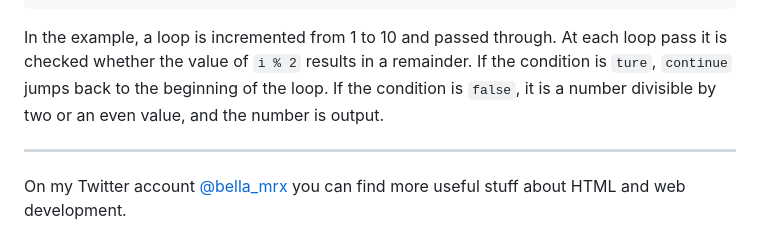
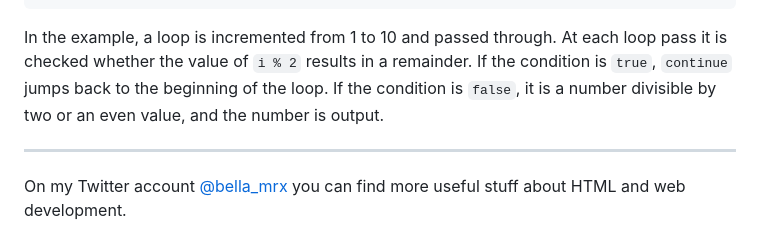
Before and after one commit to BellaMrx/JS_introduction, a Markdown page: README.md, the part around the change. GitHub-like rendering.

Commit message:
UD text content

````diff
--- a/README.md
+++ b/README.md
@@ -824,7 +824,7 @@ With `continue` a loop pass can be terminated and then jump back to the loop sta
     }
    ```
 
-In the example, a loop is incremented from 1 to 10 and passed through. At each loop pass it is checked whether the value of `i % 2` results in a remainder. If the condition is `ture`, `continue` jumps back to the beginning of the loop. If the condition is `false`, it is a number divisible by two or an even value, and the number is output.
+In the example, a loop is incremented from 1 to 10 and passed through. At each loop pass it is checked whether the value of `i % 2` results in a remainder. If the condition is `true`, `continue` jumps back to the beginning of the loop. If the condition is `false`, it is a number divisible by two or an even value, and the number is output.
 
 
 ---------------------------------------------------------------------
````
